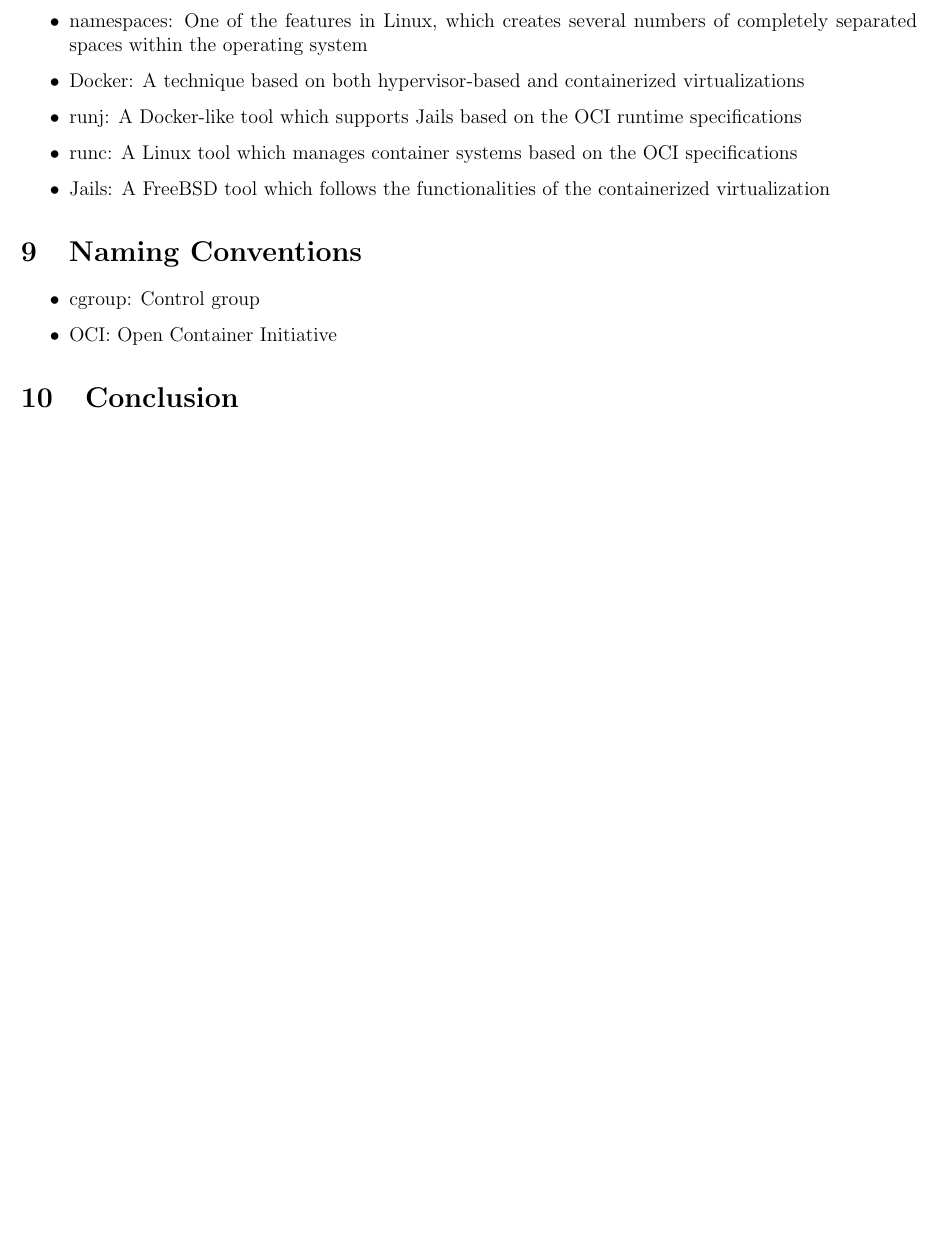
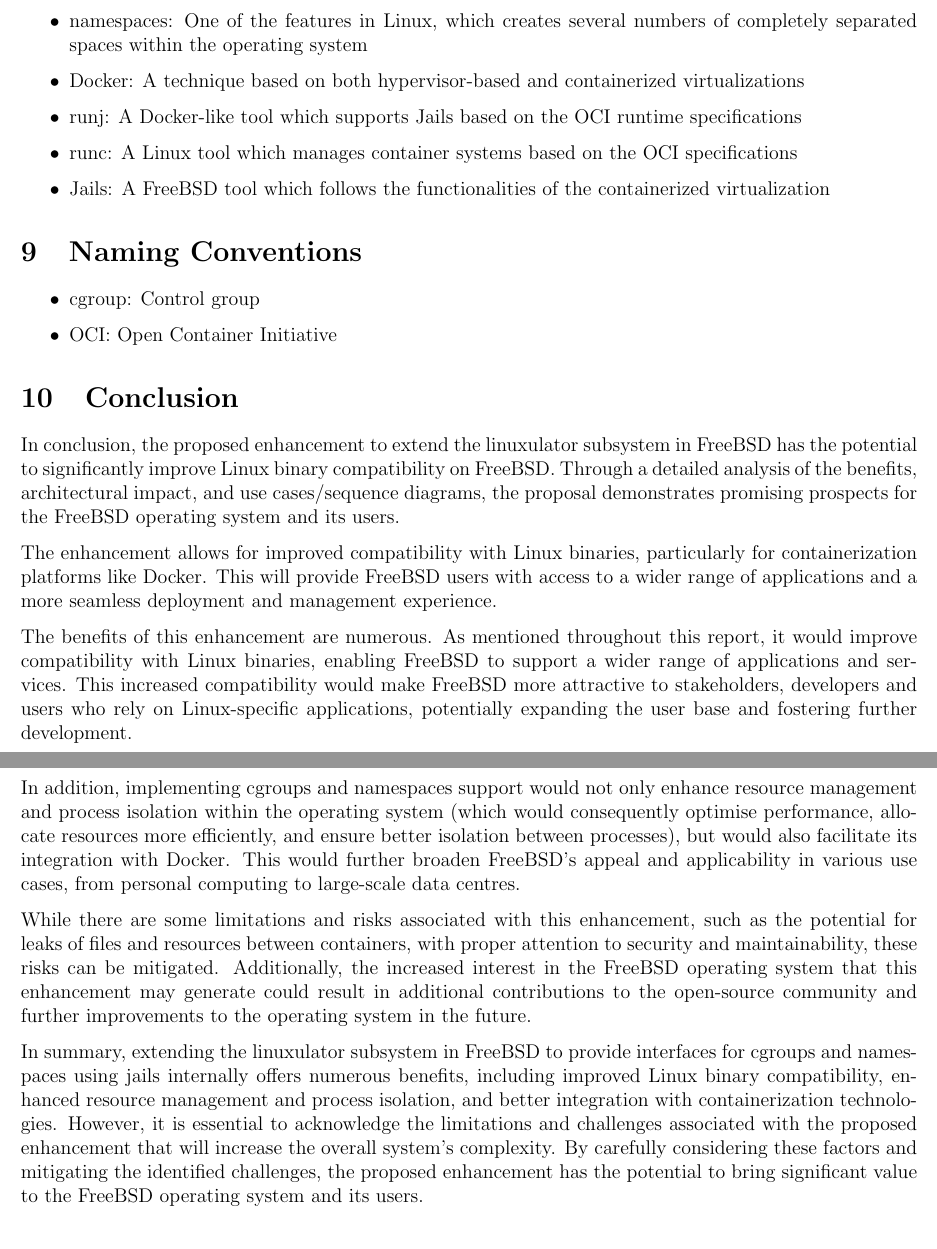
Before and after one commit to BitTheoryProject/eecs4314-reports, a LaTeX paper (a4/report.tex): part of page 6 of 7 before the commit and two parts of pages 6 and 7 of 8 after it, the two joined at a grey line, cut so that both start at the same text, the shorter picture padded with empty space. Compiled offline with pdfLaTeX.

Commit message:
Added conclusion and lessons learned

```diff
--- a/a4/report.tex
+++ b/a4/report.tex
@@ -250,4 +250,14 @@
 \end{itemize}
 
 \section{Conclusion}
-\lipsum[1]
+In conclusion, the proposed enhancement to extend the linuxulator subsystem in FreeBSD has the potential to significantly improve Linux binary compatibility on FreeBSD. Through a detailed analysis of the benefits, architectural impact, and use cases/sequence diagrams, the proposal demonstrates promising prospects for the FreeBSD operating system and its users.
+
+The enhancement allows for improved compatibility with Linux binaries, particularly for containerization platforms like Docker. This will provide FreeBSD users with access to a wider range of applications and a more seamless deployment and management experience.
+
+The benefits of this enhancement are numerous. As mentioned throughout this report, it would improve compatibility with Linux binaries, enabling FreeBSD to support a wider range of applications and services. This increased compatibility would make FreeBSD more attractive to stakeholders, developers and users who rely on Linux-specific applications, potentially expanding the user base and fostering further development.
+
+In addition, implementing cgroups and namespaces support would not only enhance resource management and process isolation within the operating system (which would consequently optimise performance, allocate resources more efficiently, and ensure better isolation between processes), but would also facilitate its integration with Docker. This would further broaden FreeBSD’s appeal and applicability in various use cases, from personal computing to large-scale data centres.
+
+While there are some limitations and risks associated with this enhancement, such as the potential for leaks of files and resources between containers, with proper attention to security and maintainability, these risks can be mitigated. Additionally, the increased interest in the FreeBSD operating system that this enhancement may generate could result in additional contributions to the open-source community and further improvements to the operating system in the future.
+
+In summary, extending the linuxulator subsystem in FreeBSD to provide interfaces for cgroups and namespaces using jails internally offers numerous benefits, including improved Linux binary compatibility, enhanced resource management and process isolation, and better integration with containerization technologies. However, it is essential to acknowledge the limitations and challenges associated with the proposed enhancement that will increase the overall system’s complexity. By carefully considering these factors and mitigating the identified challenges, the proposed enhancement has the potential to bring significant value to the FreeBSD operating system and its users.
```
Also changed, not shown: a4/report.tex (12 more changed lines).
